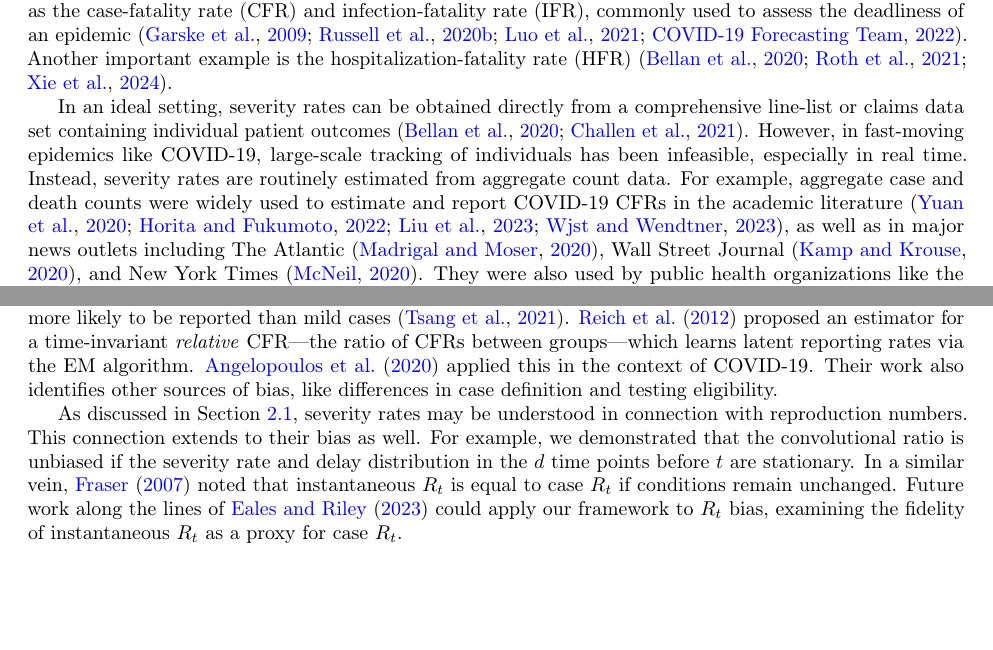
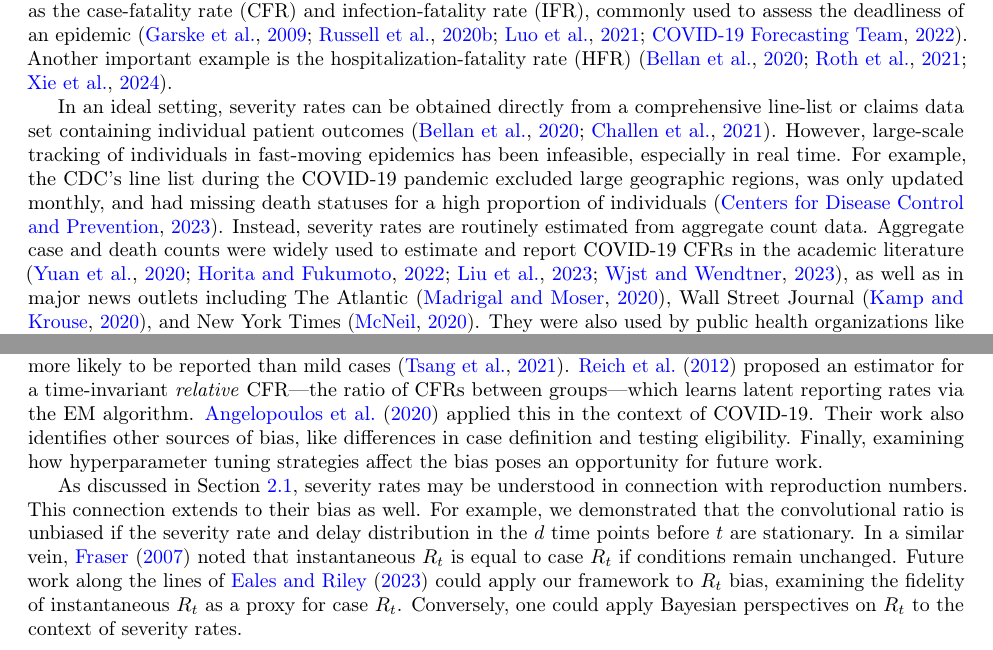
Before and after one commit to jeremy-goldwasser/Severity-Bias, a LaTeX paper (revised.tex): two parts of pages 1 and 13 of 23, joined at a grey line, cut so that both start at the same text, the shorter picture padded with empty space. Compiled offline with pdfLaTeX.

Commit message:
paper draft updates

```diff
--- a/revised.tex
+++ b/revised.tex
@@ -62,10 +62,12 @@ is the hospitalization-fatality rate (HFR) \citep{HFR_linelist3, HFR_linelist1,
 In an ideal setting, severity rates can be obtained directly from a
 comprehensive line-list or claims data set containing individual patient
 outcomes \citep{HFR_linelist3, cfr_line_list}.
-However, in fast-moving epidemics like COVID-19, large-scale tracking of
-individuals has been infeasible, especially in real time. Instead, severity
+However, large-scale tracking of individuals in fast-moving epidemics
+has been infeasible, especially in real time.
+For example, the CDC's line list during the COVID-19 pandemic excluded large geographic regions, was only updated monthly, and had missing death statuses for a high proportion of individuals \citep{CDC_line_list}.
+Instead, severity
 rates are routinely estimated from aggregate count data.
-For example, aggregate
+Aggregate
 case and death counts were widely used to estimate and report COVID-19 CFRs in the academic literature \citep{yuan2020monitoring,
   horita2022global, LIU2023100350, germany}, as well as in major news outlets including
 The Atlantic \citep{atlantic}, Wall Street Journal \citep{wsj}, and New York Times \citep{nyt}.
@@ -979,6 +981,7 @@ CFRs between groups---which learns latent reporting rates via the EM
 algorithm. \citet{anastasios} applied this in the context of COVID-19. Their
 work also identifies other sources of bias, like differences in case definition
 and testing eligibility.
+Finally, examining how hyperparameter tuning strategies affect the bias poses an opportunity for future work.
 
 As discussed in Section \ref{sec:defs}, severity rates may be understood in
 connection with reproduction numbers. This connection extends to their bias as
@@ -988,6 +991,7 @@ stationary. In a similar vein, \citet{fraser2007} noted that instantaneous $R_t$
 is equal to case $R_t$ if conditions remain unchanged. Future work along the
 lines of \citet{rt_study} could apply our framework to $R_t$ bias, examining the
 fidelity of instantaneous $R_t$ as a proxy for case $R_t$.
+Conversely, one could apply Bayesian perspectives on $R_t$ to the context of severity rates.
 
 \newpage
 \bibliographystyle{apalike}
```
Also changed, not shown: refs.bib (+8 -0 lines).
